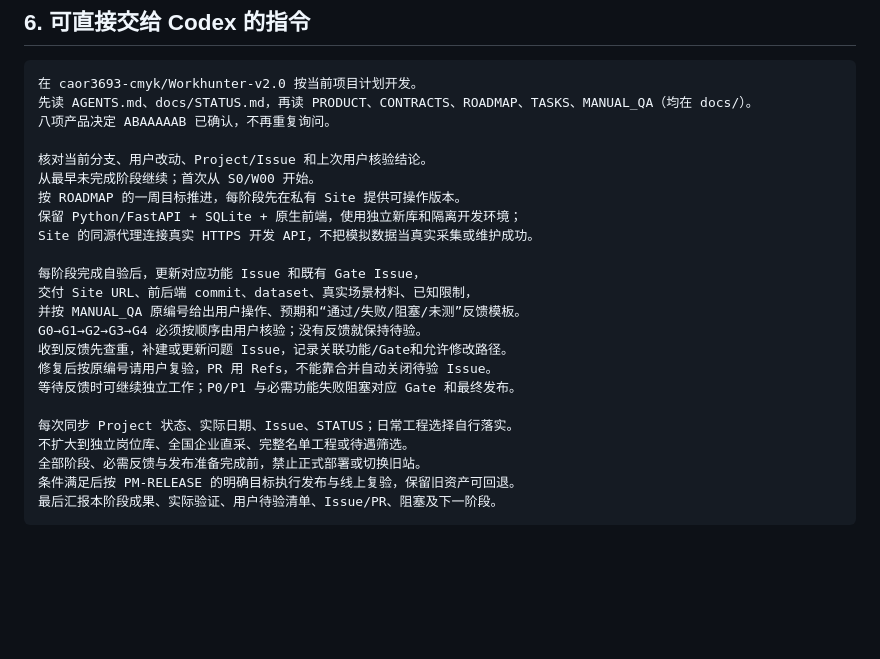
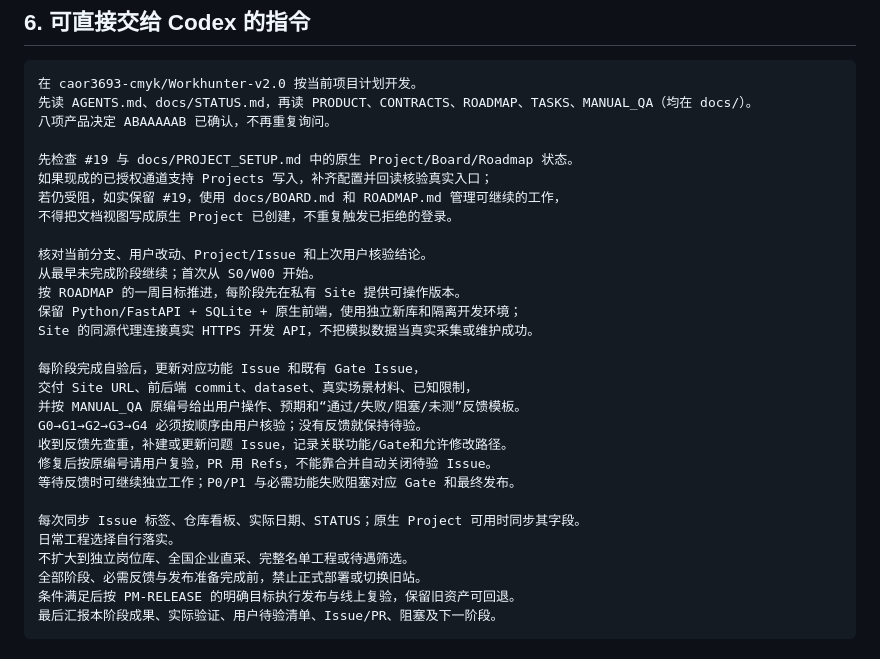
Before and after one commit to caor3693-cmyk/Workhunter-v2.0, a Markdown page: docs/TASKS.md, the part around the change. Drawn GitHub-style; blank space fills up the shorter version.

Commit message:
docs: make execution prompt handle pending native Project setup

```diff
--- a/docs/TASKS.md
+++ b/docs/TASKS.md
@@ -168,6 +168,11 @@
 先读 AGENTS.md、docs/STATUS.md，再读 PRODUCT、CONTRACTS、ROADMAP、TASKS、MANUAL_QA（均在 docs/）。
 八项产品决定 ABAAAAAB 已确认，不再重复询问。
 
+先检查 #19 与 docs/PROJECT_SETUP.md 中的原生 Project/Board/Roadmap 状态。
+如果现成的已授权通道支持 Projects 写入，补齐配置并回读核验真实入口；
+若仍受阻，如实保留 #19，使用 docs/BOARD.md 和 ROADMAP.md 管理可继续的工作，
+不得把文档视图写成原生 Project 已创建，不重复触发已拒绝的登录。
+
 核对当前分支、用户改动、Project/Issue 和上次用户核验结论。
 从最早未完成阶段继续；首次从 S0/W00 开始。
 按 ROADMAP 的一周目标推进，每阶段先在私有 Site 提供可操作版本。
@@ -182,7 +187,8 @@ G0→G1→G2→G3→G4 必须按顺序由用户核验；没有反馈就保持待
 修复后按原编号请用户复验，PR 用 Refs，不能靠合并自动关闭待验 Issue。
 等待反馈时可继续独立工作；P0/P1 与必需功能失败阻塞对应 Gate 和最终发布。
 
-每次同步 Project 状态、实际日期、Issue、STATUS；日常工程选择自行落实。
+每次同步 Issue 标签、仓库看板、实际日期、STATUS；原生 Project 可用时同步其字段。
+日常工程选择自行落实。
 不扩大到独立岗位库、全国企业直采、完整名单工程或待遇筛选。
 全部阶段、必需反馈与发布准备完成前，禁止正式部署或切换旧站。
 条件满足后按 PM-RELEASE 的明确目标执行发布与线上复验，保留旧资产可回退。
```
